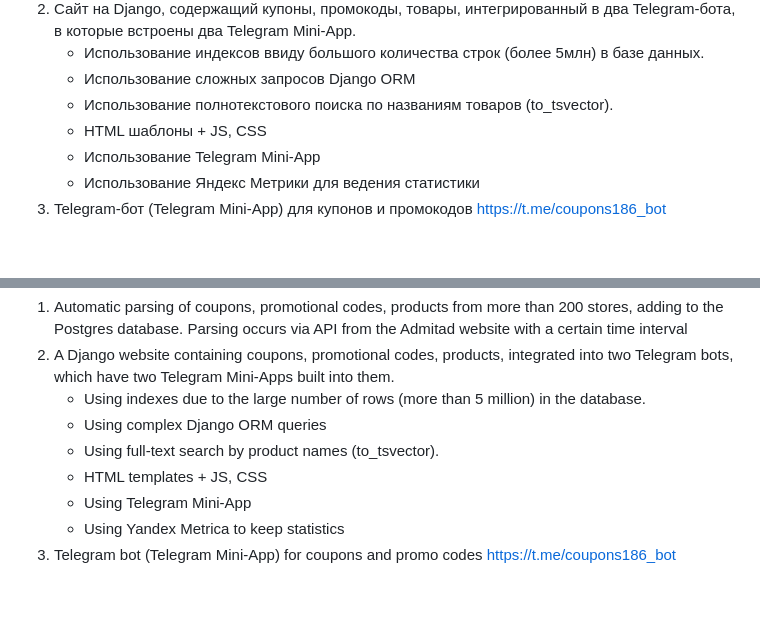
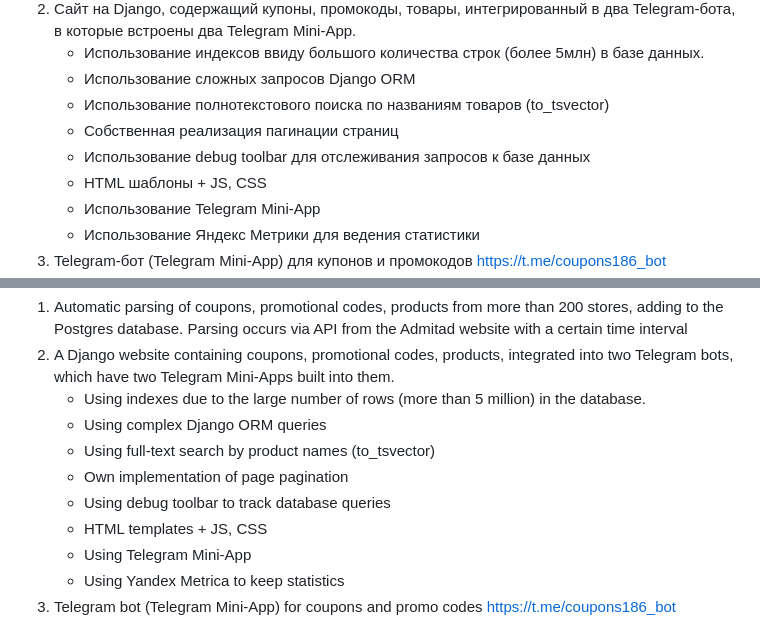
Before and after one commit to andrei-kolbenkov/Sales-Admitad-App-Bots, a Markdown page: README.md, 2 parts joined by grey strips. GitHub-like rendering; blank space fills up the shorter version.

```diff
--- a/README.md
+++ b/README.md
@@ -19,7 +19,9 @@
 2. Сайт на Django, содержащий купоны, промокоды, товары, интегрированный в два Telegram-бота, в которые встроены два Telegram Mini-App.
     - Использование индексов ввиду большого количества строк (более 5млн) в базе данных.
     - Использование сложных запросов Django ORM
-    - Использование полнотекстового поиска по названиям товаров (to_tsvector).
+    - Использование полнотекстового поиска по названиям товаров (to_tsvector)
+    - Собственная реализация пагинации страниц
+    - Использование debug toolbar для отслеживания запросов к базе данных
     - HTML шаблоны + JS, CSS
     - Использование Telegram Mini-App
     - Использование Яндекс Метрики для ведения статистики
@@ -34,7 +36,9 @@ This project consists of the following services:
 2. A Django website containing coupons, promotional codes, products, integrated into two Telegram bots, which have two Telegram Mini-Apps built into them.
     - Using indexes due to the large number of rows (more than 5 million) in the database.
     - Using complex Django ORM queries
-    - Using full-text search by product names (to_tsvector).
+    - Using full-text search by product names (to_tsvector)
+    - Own implementation of page pagination
+    - Using debug toolbar to track database queries
     - HTML templates + JS, CSS
     - Using Telegram Mini-App
     - Using Yandex Metrica to keep statistics
```
